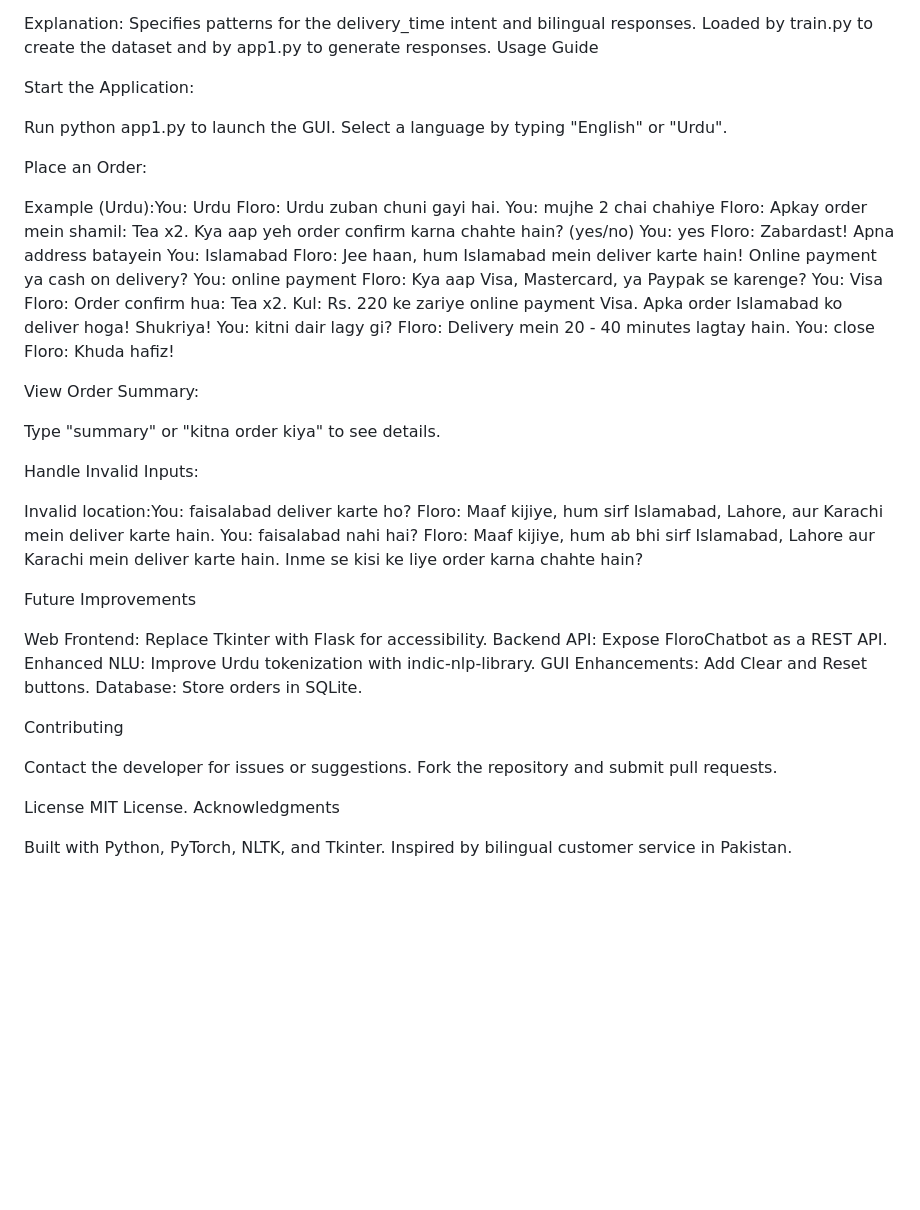
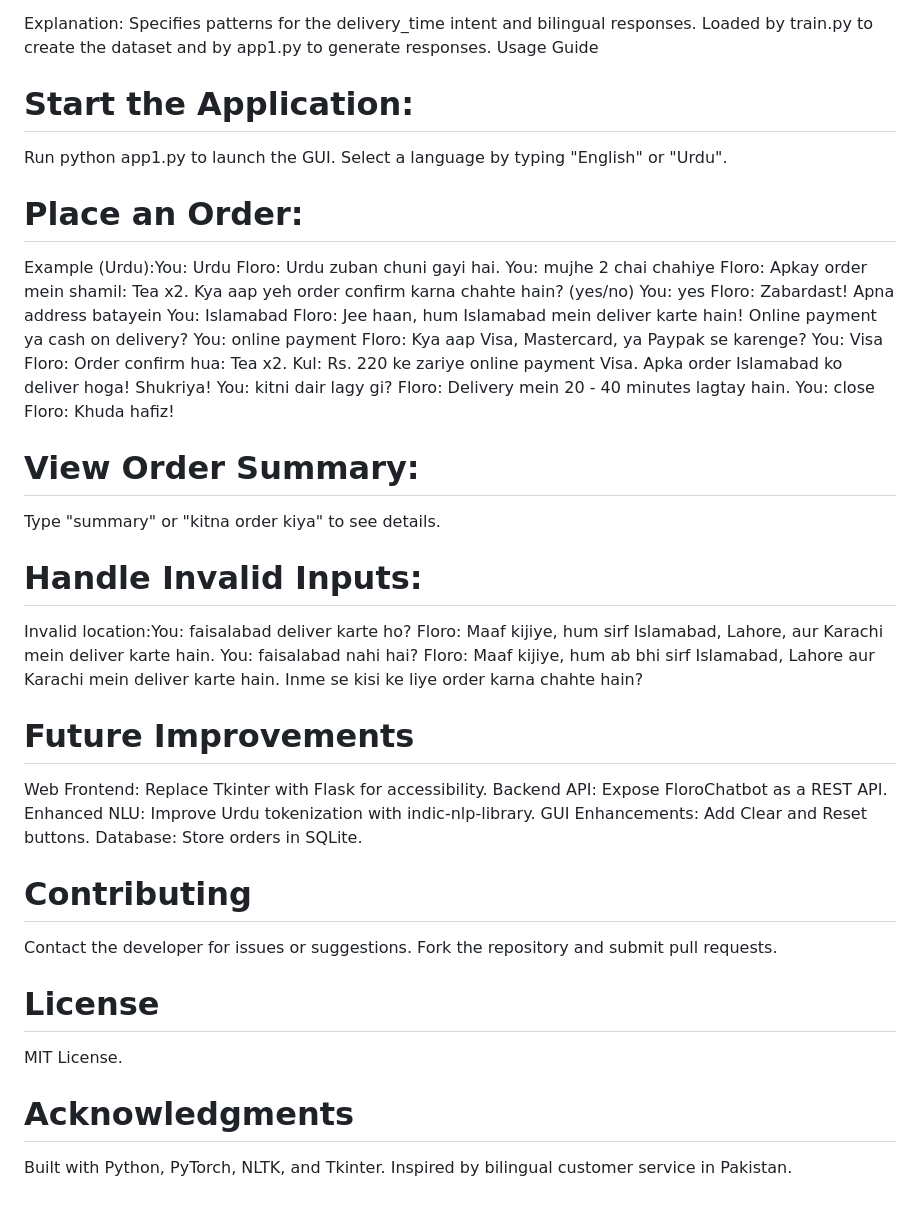
Before and after one commit to imann128/Python, a Markdown page: nlp_project/Readme.md, the part around the change printed below. Rendered like a GitHub page; blank space fills up the shorter version.

```diff
--- a/nlp_project/Readme.md
+++ b/nlp_project/Readme.md
@@ -210,13 +211,13 @@ Defines patterns and responses for NLU.
 Explanation: Specifies patterns for the delivery_time intent and bilingual responses. Loaded by train.py to create the dataset and by app1.py to generate responses.
 Usage Guide
 
-Start the Application:
+# Start the Application:
 
 Run python app1.py to launch the GUI.
 Select a language by typing "English" or "Urdu".
 
 
-Place an Order:
+# Place an Order:
 
 Example (Urdu):You: Urdu
 Floro: Urdu zuban chuni gayi hai.
@@ -241,12 +242,12 @@ Floro: Khuda hafiz!
 
 
 
-View Order Summary:
+# View Order Summary:
 
 Type "summary" or "kitna order kiya" to see details.
 
 
-Handle Invalid Inputs:
+# Handle Invalid Inputs:
 
 Invalid location:You: faisalabad deliver karte ho?
 Floro: Maaf kijiye, hum sirf Islamabad, Lahore, aur Karachi mein deliver karte hain.
@@ -257,7 +258,7 @@ Floro: Maaf kijiye, hum ab bhi sirf Islamabad, Lahore aur Karachi mein deliver k
 
 
 
-Future Improvements
+# Future Improvements
 
 Web Frontend: Replace Tkinter with Flask for accessibility.
 Backend API: Expose FloroChatbot as a REST API.
@@ -265,14 +266,14 @@ Enhanced NLU: Improve Urdu tokenization with indic-nlp-library.
 GUI Enhancements: Add Clear and Reset buttons.
 Database: Store orders in SQLite.
 
-Contributing
+# Contributing
 
 Contact the developer for issues or suggestions.
 Fork the repository and submit pull requests.
 
-License
+# License
 MIT License.
-Acknowledgments
 
+# Acknowledgments
 Built with Python, PyTorch, NLTK, and Tkinter.
 Inspired by bilingual customer service in Pakistan.
```
Also changed, not shown: other parts of nlp_project/Readme.md (+21 -20 lines).
